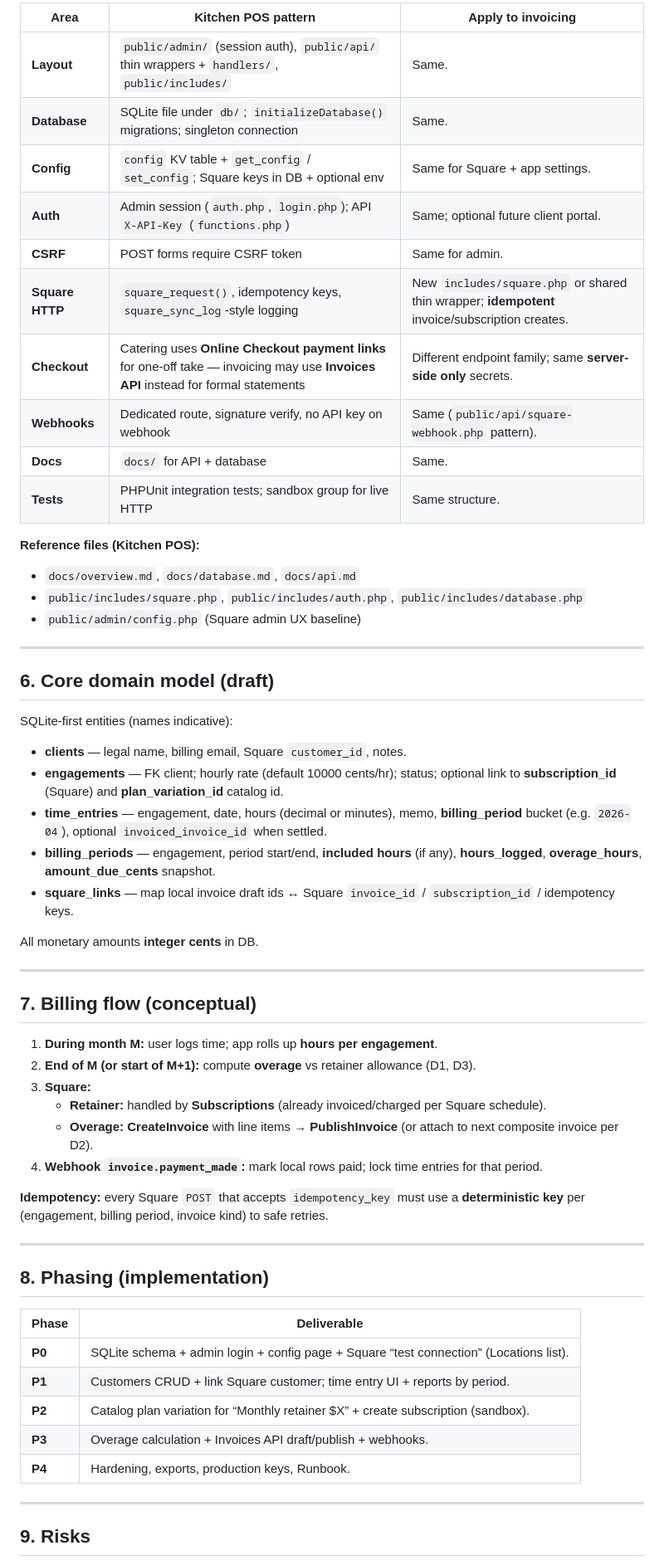
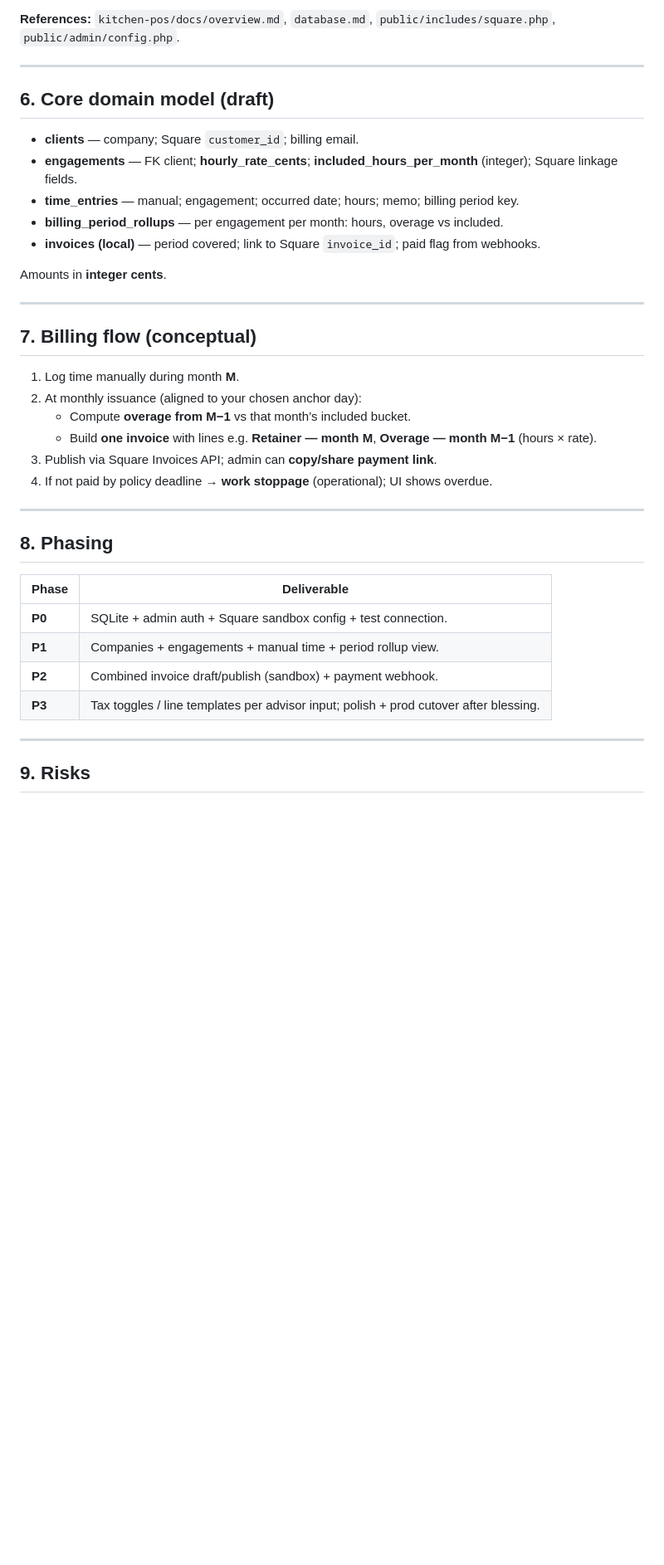
Before and after one commit to decisionsciencecorp/invoicing, a Markdown page: docs/PRD-invoicing-v0.1.md, the part around one of its changes. Shown at 83% size. Rendered like a GitHub page; blank space fills up the shorter version.

Commit message:
PRD v0.2: lock product decisions, Texas tax note, D6 explainer
Co-authored-by: Cursor <cursoragent@cursor.com>

```diff
--- a/docs/PRD-invoicing-v0.1.md
+++ b/docs/PRD-invoicing-v0.1.md
@@ -87,61 +111,39 @@ Mirror these unless there is a strong reason not to:
 
-| Area | Kitchen POS pattern | Apply to invoicing |
-|------|---------------------|-------------------|
-| **Layout** | `public/admin/` (session auth), `public/api/` thin wrappers + `handlers/`, `public/includes/` | Same. |
-| **Database** | SQLite file under `db/`; `initializeDatabase()` migrations; singleton connection | Same. |
-| **Config** | `config` KV table + `get_config` / `set_config`; Square keys in DB + optional env | Same for Square + app settings. |
-| **Auth** | Admin session (`auth.php`, `login.php`); API `X-API-Key` (`functions.php`) | Same; optional future client portal. |
-| **CSRF** | POST forms require CSRF token | Same for admin. |
-| **Square HTTP** | `square_request()`, idempotency keys, `square_sync_log`-style logging | New `includes/square.php` or shared thin wrapper; **idempotent** invoice/subscription creates. |
-| **Checkout** | Catering uses **Online Checkout payment links** for one-off take — invoicing may use **Invoices API** instead for formal statements | Different endpoint family; same **server-side only** secrets. |
-| **Webhooks** | Dedicated route, signature verify, no API key on webhook | Same (`public/api/square-webhook.php` pattern). |
-| **Docs** | `docs/` for API + database | Same. |
-| **Tests** | PHPUnit integration tests; sandbox group for live HTTP | Same structure. |
-
-**Reference files (Kitchen POS):**
-
-- `docs/overview.md`, `docs/database.md`, `docs/api.md`
-- `public/includes/square.php`, `public/includes/auth.php`, `public/includes/database.php`
-- `public/admin/config.php` (Square admin UX baseline)
+**References:** `kitchen-pos/docs/overview.md`, `database.md`, `public/includes/square.php`, `public/admin/config.php`.
 
 ---
 
 ## 6. Core domain model (draft)
 
-SQLite-first entities (names indicative):
+- **clients** — company; Square `customer_id`; billing email.
+- **engagements** — FK client; **hourly_rate_cents**; **included_hours_per_month** (integer); Square linkage fields.
+- **time_entries** — manual; engagement; occurred date; hours; memo; billing period key.
+- **billing_period_rollups** — per engagement per month: hours, overage vs included.
+- **invoices (local)** — period covered; link to Square `invoice_id`; paid flag from webhooks.
 
-- **clients** — legal name, billing email, Square `customer_id`, notes.
-- **engagements** — FK client; hourly rate (default 10000 cents/hr); status; optional link to **subscription_id** (Square) and **plan_variation_id** catalog id.
-- **time_entries** — engagement, date, hours (decimal or minutes), memo, **billing_period** bucket (e.g. `2026-04`), optional `invoiced_invoice_id` when settled.
-- **billing_periods** — engagement, period start/end, **included hours** (if any), **hours_logged**, **overage_hours**, **amount_due_cents** snapshot.
-- **square_links** — map local invoice draft ids ↔ Square `invoice_id` / `subscription_id` / idempotency keys.
-
-All monetary amounts **integer cents** in DB.
+Amounts in **integer cents**.
 
 ---
 
 ## 7. Billing flow (conceptual)
 
-1. **During month M:** user logs time; app rolls up **hours per engagement**.
-2. **End of M (or start of M+1):** compute **overage** vs retainer allowance (D1, D3).
-3. **Square:**
-   - **Retainer:** handled by **Subscriptions** (already invoiced/charged per Square schedule).
-   - **Overage:** **CreateInvoice** with line items → **PublishInvoice** (or attach to next composite invoice per D2).
-4. **Webhook `invoice.payment_made`:** mark local rows paid; lock time entries for that period.
-
-**Idempotency:** every Square `POST` that accepts `idempotency_key` must use a **deterministic key** per (engagement, billing period, invoice kind) to safe retries.
+1. Log time manually during month **M**.
+2. At monthly issuance (aligned to your chosen anchor day):
+   - Compute **overage from M−1** vs that month’s included bucket.
+   - Build **one invoice** with lines e.g. **Retainer — month M**, **Overage — month M−1** (hours × rate).
+3. Publish via Square Invoices API; admin can **copy/share payment link**.
+4. If not paid by policy deadline → **work stoppage** (operational); UI shows overdue.
 
 ---
 
-## 8. Phasing (implementation)
+## 8. Phasing
 
 | Phase | Deliverable |
 |-------|-------------|
-| **P0** | SQLite schema + admin login + config page + Square “test connection” (Locations list). |
-| **P1** | Customers CRUD + link Square customer; time entry UI + reports by period. |
-| **P2** | Catalog plan variation for “Monthly retainer $X” + create subscription (sandbox). |
-| **P3** | Overage calculation + Invoices API draft/publish + webhooks. |
-| **P4** | Hardening, exports, production keys, Runbook. |
+| **P0** | SQLite + admin auth + Square sandbox config + test connection. |
+| **P1** | Companies + engagements + manual time + period rollup view. |
+| **P2** | Combined invoice draft/publish (sandbox) + payment webhook. |
+| **P3** | Tax toggles / line templates per advisor input; polish + prod cutover after blessing. |
 
 ---
 
```
Also changed, not shown: other parts of docs/PRD-invoicing-v0.1.md (+82 -50 lines).
